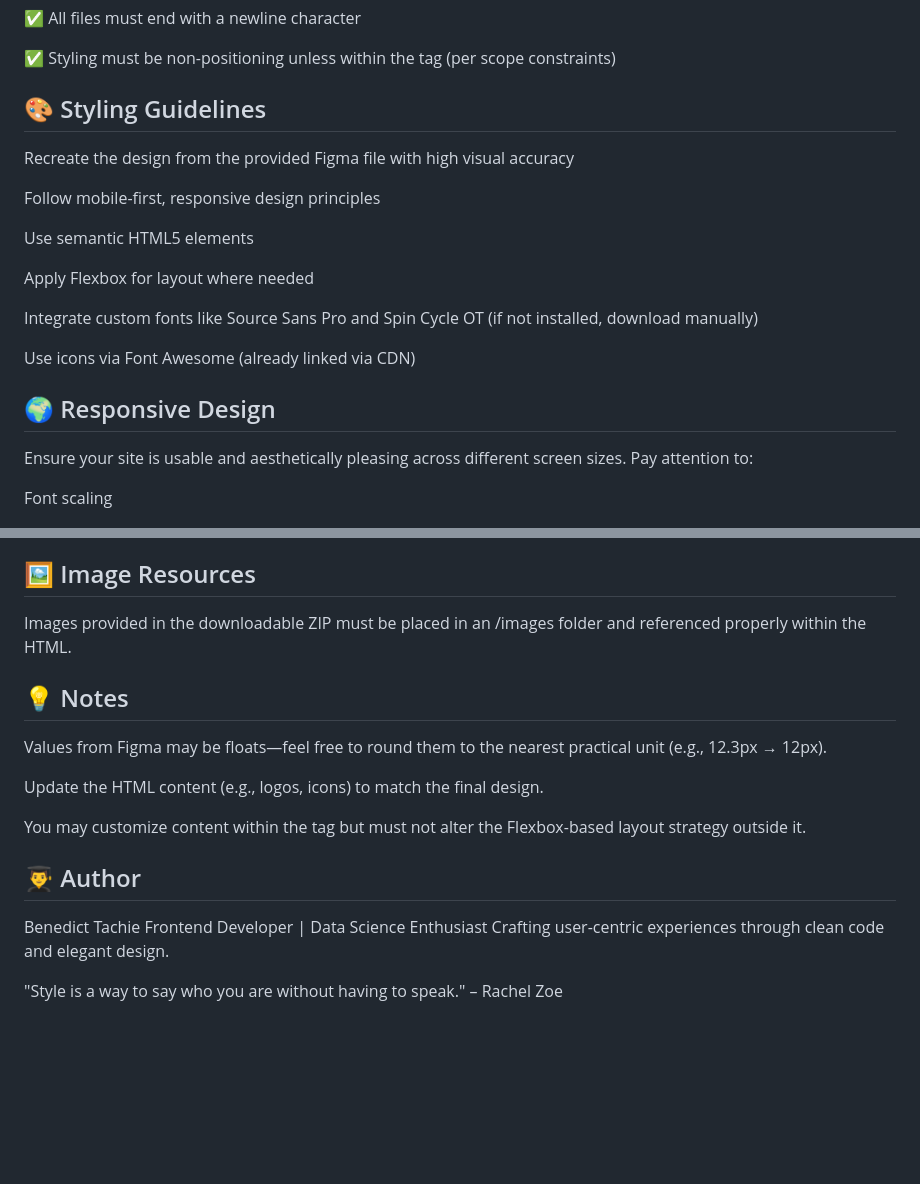
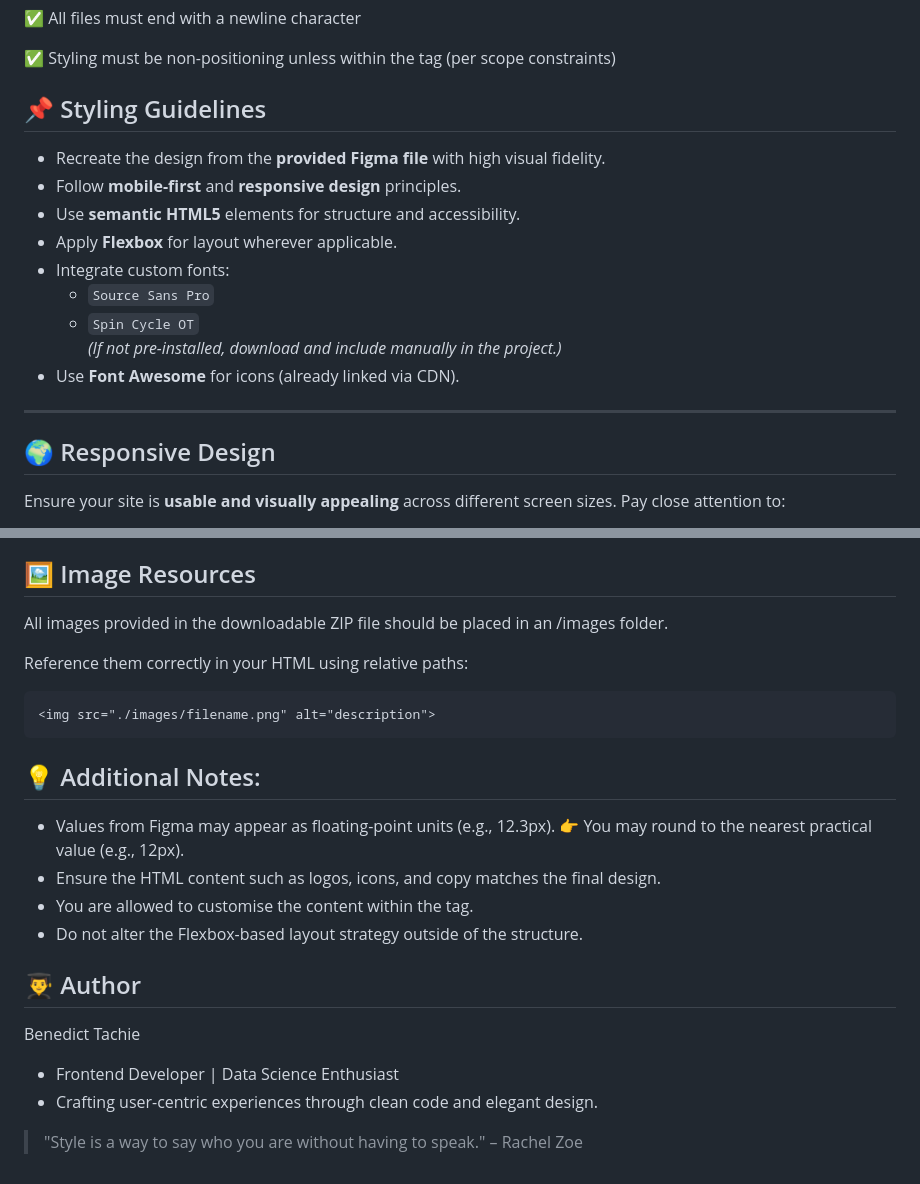
Before and after one commit to BenTachie/alx_html_css, a Markdown page: css_advanced/README.md, 2 parts joined by grey strips. GitHub-like rendering; blank space fills up the shorter version.

````diff
--- a/css_advanced/README.md
+++ b/css_advanced/README.md
@@ -46,21 +48,21 @@ css_advanced/
 
 ✅ Styling must be non-positioning unless within the <article> tag (per scope constraints)
 
-## 🎨 Styling Guidelines
-Recreate the design from the provided Figma file with high visual accuracy
+## 📌 Styling Guidelines
 
-Follow mobile-first, responsive design principles
+- Recreate the design from the **provided Figma file** with high visual fidelity.
+- Follow **mobile-first** and **responsive design** principles.
+- Use **semantic HTML5** elements for structure and accessibility.
+- Apply **Flexbox** for layout wherever applicable.
+- Integrate custom fonts:
+  - `Source Sans Pro`
+  - `Spin Cycle OT`
+  *(If not pre-installed, download and include manually in the project.)*
+- Use **Font Awesome** for icons (already linked via CDN).
 
-Use semantic HTML5 elements
-
-Apply Flexbox for layout where needed
-
-Integrate custom fonts like Source Sans Pro and Spin Cycle OT (if not installed, download manually)
-
-Use icons via Font Awesome (already linked via CDN)
+---
 
 ## 🌍 Responsive Design
-Ensure your site is usable and aesthetically pleasing across different screen sizes. Pay attention to:
 
-Font scaling
+Ensure your site is **usable and visually appealing** across different screen sizes. Pay close attention to:
 
@@ -72,17 +76,24 @@ Mobile viewport configuration (<meta name="viewport" ...>)
 
 ## 🖼️ Image Resources
-Images provided in the downloadable ZIP must be placed in an /images folder and referenced properly within the HTML.
 
-## 💡 Notes
-Values from Figma may be floats—feel free to round them to the nearest practical unit (e.g., 12.3px → 12px).
+All images provided in the downloadable ZIP file should be placed in an /images folder.
 
-Update the HTML content (e.g., logos, icons) to match the final design.
+Reference them correctly in your HTML using relative paths:
+```
+<img src="./images/filename.png" alt="description">
+```
 
-You may customize content within the <article> tag but must not alter the Flexbox-based layout strategy outside it.
+## 💡 Additional Notes:
+
+- Values from Figma may appear as floating-point units (e.g., 12.3px).
+👉 You may round to the nearest practical value (e.g., 12px).
+- Ensure the HTML content such as logos, icons, and copy matches the final design.
+- You are allowed to customise the content within the <article> tag.
+- Do not alter the Flexbox-based layout strategy outside of the <article> structure.
 
 ## 👨‍🎓 Author
 Benedict Tachie
-Frontend Developer | Data Science Enthusiast
-Crafting user-centric experiences through clean code and elegant design.
+- Frontend Developer | Data Science Enthusiast
+- Crafting user-centric experiences through clean code and elegant design.
 
-"Style is a way to say who you are without having to speak." – Rachel Zoe
+>"Style is a way to say who you are without having to speak." – Rachel Zoe
````
Also changed, not shown: other parts of css_advanced/README.md (+9 -5 lines).
